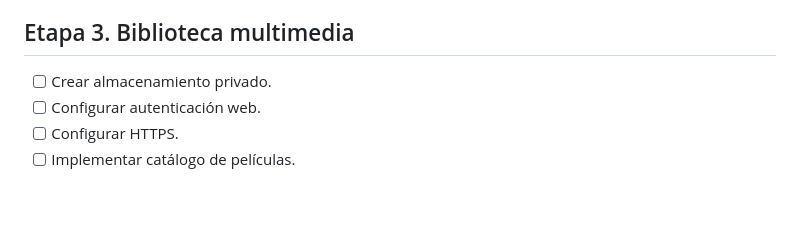
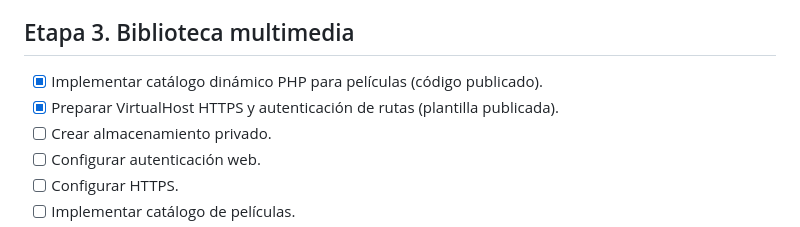
Before and after one commit to Sudo-Guts/GutsNet, a Markdown page: DOC/CheckList.md, the part around the change. Drawn GitHub-style; blank space fills up the shorter version.

Commit message:
docs: registrar implementaciones de Cinema pendientes de despliegue

```diff
--- a/DOC/CheckList.md
+++ b/DOC/CheckList.md
@@ -23,6 +23,8 @@
 - [ ] Probar enlaces y diseño responsivo en el navegador.
 
 ## Etapa 3. Biblioteca multimedia
+- [x] Implementar catálogo dinámico PHP para películas (código publicado).
+- [x] Preparar VirtualHost HTTPS y autenticación de rutas (plantilla publicada).
 - [ ] Crear almacenamiento privado.
 - [ ] Configurar autenticación web.
 - [ ] Configurar HTTPS.
```
